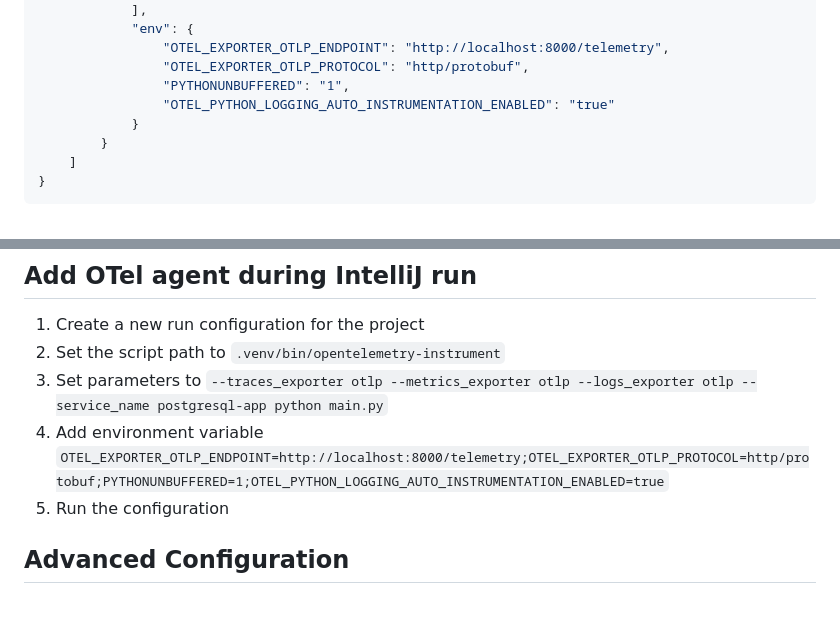
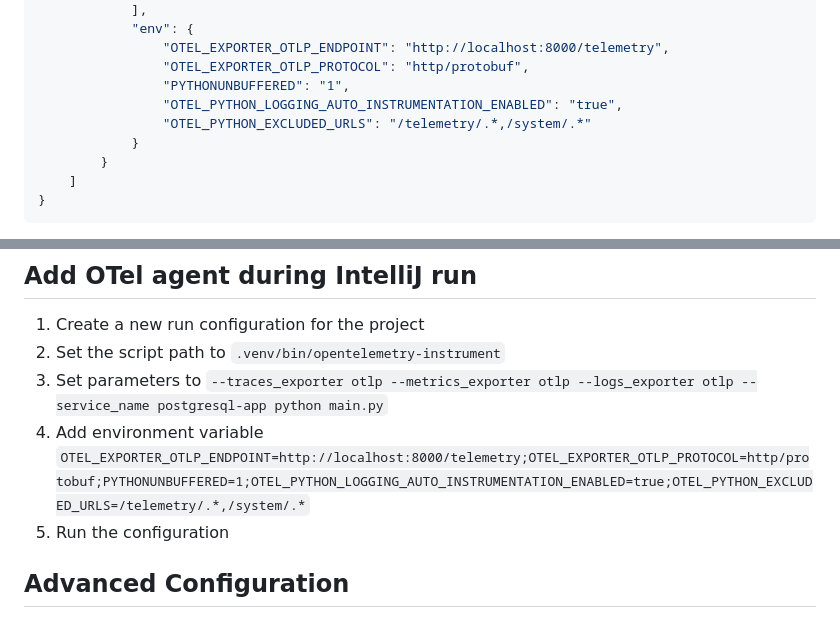
Before and after one commit to akshaywaghmare-atlan/atlanhack, a Markdown page: docs/DEVELOPMENT.md, 2 parts joined by grey strips. Drawn GitHub-style.

Commit message:
Add docs to exclude internal APIs and system health checks in OTEL auto-instrumentation

```diff
--- a/docs/DEVELOPMENT.md
+++ b/docs/DEVELOPMENT.md
@@ -92,7 +92,8 @@
                 "OTEL_EXPORTER_OTLP_ENDPOINT": "http://localhost:8000/telemetry",
                 "OTEL_EXPORTER_OTLP_PROTOCOL": "http/protobuf",
                 "PYTHONUNBUFFERED": "1",
-                "OTEL_PYTHON_LOGGING_AUTO_INSTRUMENTATION_ENABLED": "true"
+                "OTEL_PYTHON_LOGGING_AUTO_INSTRUMENTATION_ENABLED": "true",
+                "OTEL_PYTHON_EXCLUDED_URLS": "/telemetry/.*,/system/.*"
             }
         }
     ]
@@ -122,7 +123,7 @@
 1. Create a new run configuration for the project
 2. Set the script path to `.venv/bin/opentelemetry-instrument`
 3. Set parameters to `--traces_exporter otlp --metrics_exporter otlp --logs_exporter otlp --service_name postgresql-app python main.py`
-4. Add environment variable `OTEL_EXPORTER_OTLP_ENDPOINT=http://localhost:8000/telemetry;OTEL_EXPORTER_OTLP_PROTOCOL=http/protobuf;PYTHONUNBUFFERED=1;OTEL_PYTHON_LOGGING_AUTO_INSTRUMENTATION_ENABLED=true`
+4. Add environment variable `OTEL_EXPORTER_OTLP_ENDPOINT=http://localhost:8000/telemetry;OTEL_EXPORTER_OTLP_PROTOCOL=http/protobuf;PYTHONUNBUFFERED=1;OTEL_PYTHON_LOGGING_AUTO_INSTRUMENTATION_ENABLED=true;OTEL_PYTHON_EXCLUDED_URLS=/telemetry/.*,/system/.*`
 5. Run the configuration
 
 ## Advanced Configuration
```
Also changed, not shown: other parts of docs/DEVELOPMENT.md (+2 -2 lines).
